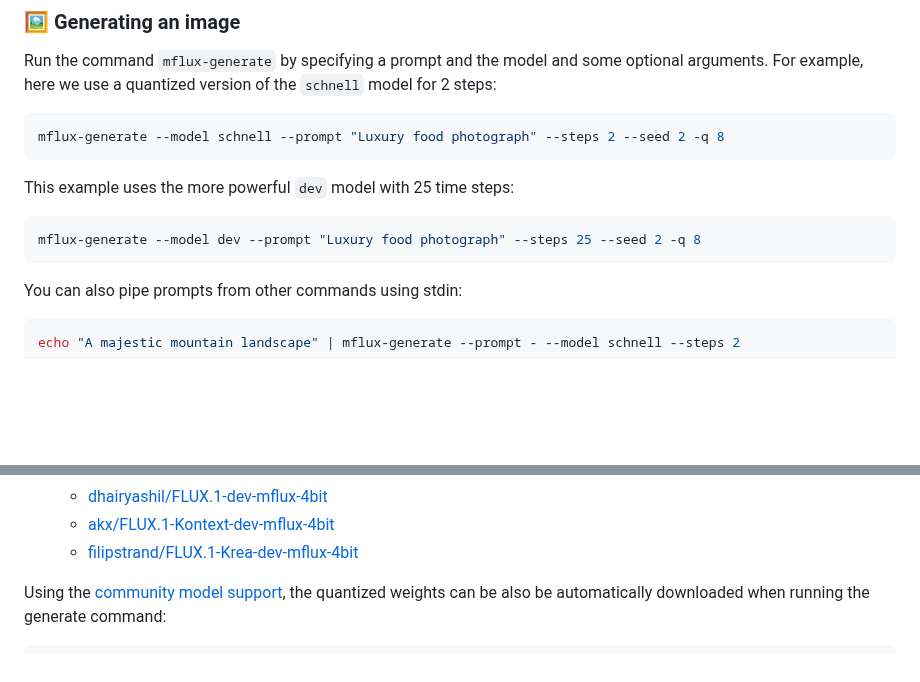
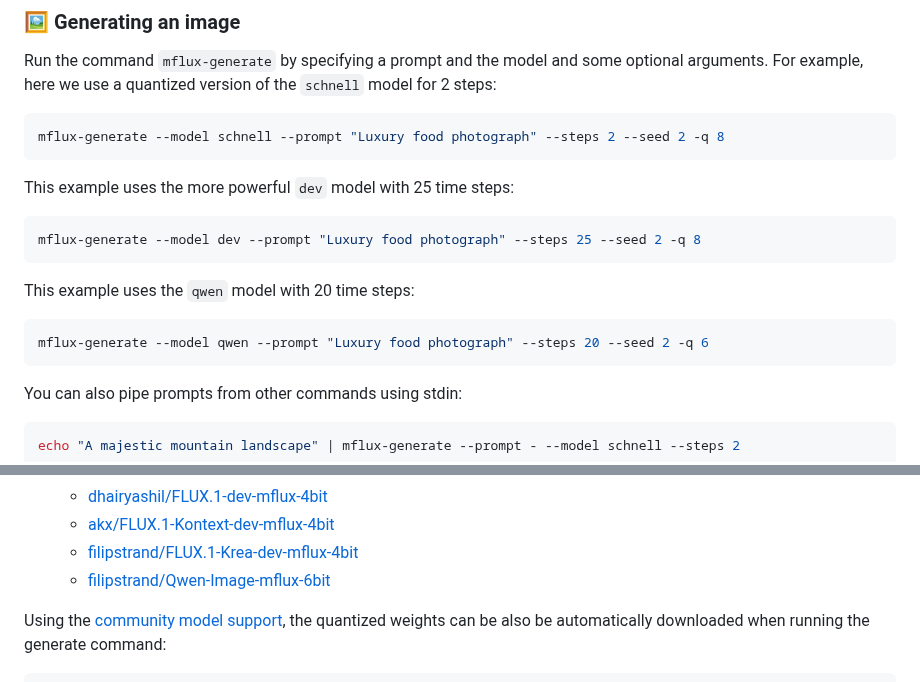
Before and after one commit to filipstrand/mflux, a Markdown page: README.md, 2 parts joined by grey strips. Drawn GitHub-style; blank space fills up the shorter version.

Commit message:
One more example

````diff
--- a/README.md
+++ b/README.md
@@ -151,6 +151,12 @@ This example uses the more powerful `dev` model with 25 time steps:
 
 ```sh
 mflux-generate --model dev --prompt "Luxury food photograph" --steps 25 --seed 2 -q 8
+```
+
+This example uses the `qwen` model with 20 time steps:
+
+```sh
+mflux-generate --model qwen --prompt "Luxury food photograph" --steps 20 --seed 2 -q 6
 ```
 
 You can also pipe prompts from other commands using stdin:
@@ -795,6 +801,7 @@ In other words, you can reclaim the 34GB diskspace (per model) by deleting the f
   - [dhairyashil/FLUX.1-dev-mflux-4bit](https://huggingface.co/dhairyashil/FLUX.1-dev-mflux-4bit)
   - [akx/FLUX.1-Kontext-dev-mflux-4bit](https://huggingface.co/akx/FLUX.1-Kontext-dev-mflux-4bit)
   - [filipstrand/FLUX.1-Krea-dev-mflux-4bit](https://huggingface.co/filipstrand/FLUX.1-Krea-dev-mflux-4bit)
+  - [filipstrand/Qwen-Image-mflux-6bit](https://huggingface.co/filipstrand/Qwen-Image-mflux-6bit)
 
 
 Using the [community model support](#-third-party-huggingface-model-support), the quantized weights can be also be automatically downloaded when running the generate command:
````
